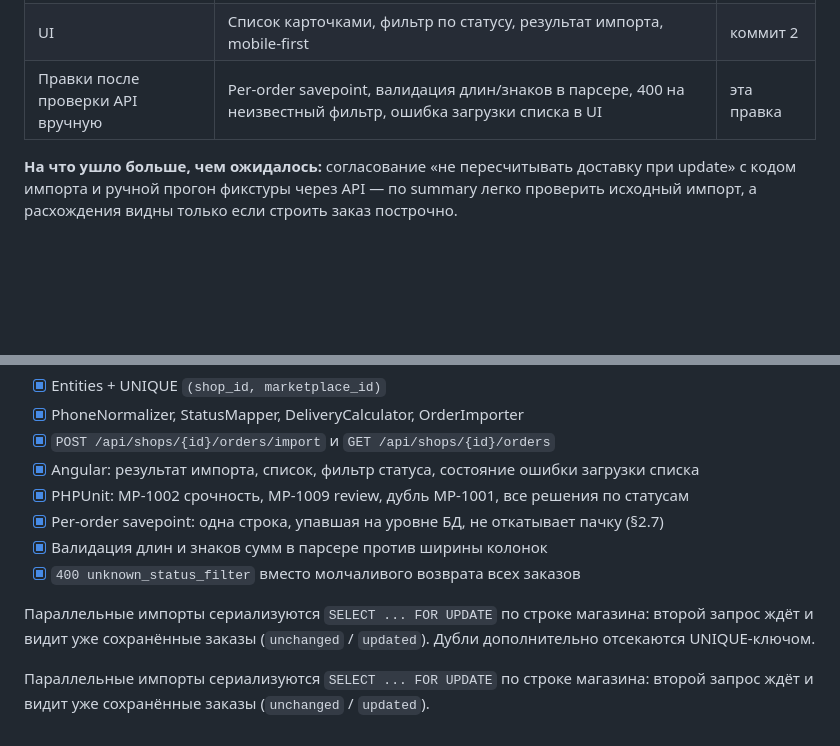
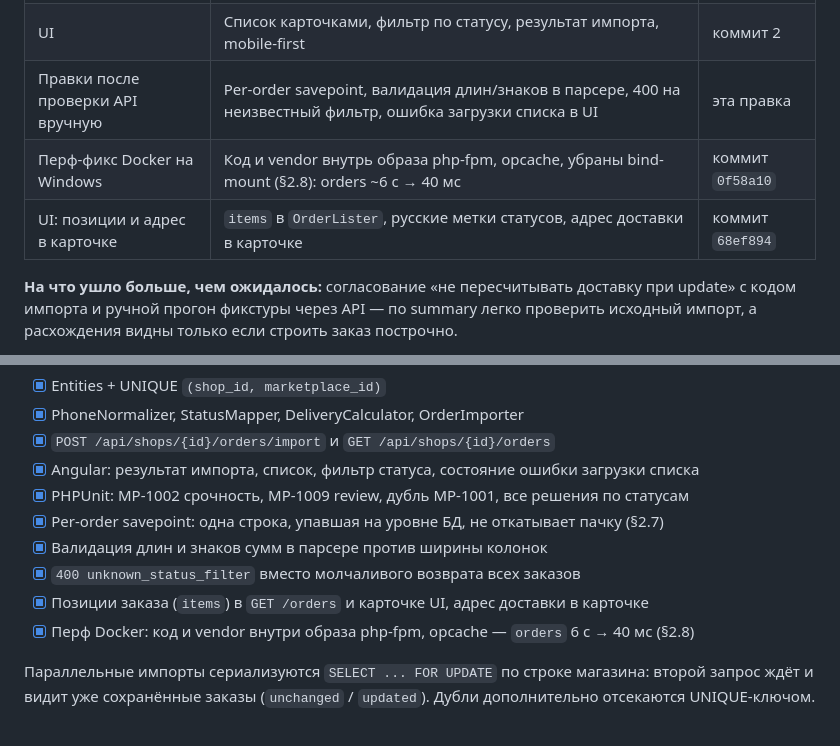
Before and after one commit to Borkov/flower-marketplace-import, a Markdown page: DECISIONS.md, 2 parts joined by grey strips. Drawn GitHub-style; blank space fills up the shorter version.

```diff
--- a/DECISIONS.md
+++ b/DECISIONS.md
@@ -236,6 +247,8 @@ GET  /api/shops/{shopId}/orders?status=new&page=1&limit=20
 | Unit-тесты | 26 тестов: правила фикстуры построчно, срочность, `needs_review`, дубль в пачке, решения по статусам | коммит 2 |
 | UI | Список карточками, фильтр по статусу, результат импорта, mobile-first | коммит 2 |
 | Правки после проверки API вручную | Per-order savepoint, валидация длин/знаков в парсере, 400 на неизвестный фильтр, ошибка загрузки списка в UI | эта правка |
+| Перф-фикс Docker на Windows | Код и vendor внутрь образа php-fpm, opcache, убраны bind-mount (§2.8): orders ~6 с → 40 мс | коммит `0f58a10` |
+| UI: позиции и адрес в карточке | `items` в `OrderLister`, русские метки статусов, адрес доставки в карточке | коммит `68ef894` |
 
 **На что ушло больше, чем ожидалось:** согласование «не пересчитывать доставку при update» с кодом импорта и ручной прогон фикстуры через API — по summary легко проверить исходный импорт, а расхождения видны только если строить заказ построчно.
 
@@ -273,7 +286,7 @@ GET  /api/shops/{shopId}/orders?status=new&page=1&limit=20
 - [x] Per-order savepoint: одна строка, упавшая на уровне БД, не откатывает пачку (§2.7)
 - [x] Валидация длин и знаков сумм в парсере против ширины колонок
 - [x] `400 unknown_status_filter` вместо молчаливого возврата всех заказов
+- [x] Позиции заказа (`items`) в `GET /orders` и карточке UI, адрес доставки в карточке
+- [x] Перф Docker: код и vendor внутри образа php-fpm, opcache — `orders` 6 с → 40 мс (§2.8)
 
 Параллельные импорты сериализуются `SELECT ... FOR UPDATE` по строке магазина: второй запрос ждёт и видит уже сохранённые заказы (`unchanged` / `updated`). Дубли дополнительно отсекаются UNIQUE-ключом.
-
-Параллельные импорты сериализуются `SELECT ... FOR UPDATE` по строке магазина: второй запрос ждёт и видит уже сохранённые заказы (`unchanged` / `updated`).
```
Also changed, not shown: other parts of DECISIONS.md (+13 -2 lines).
